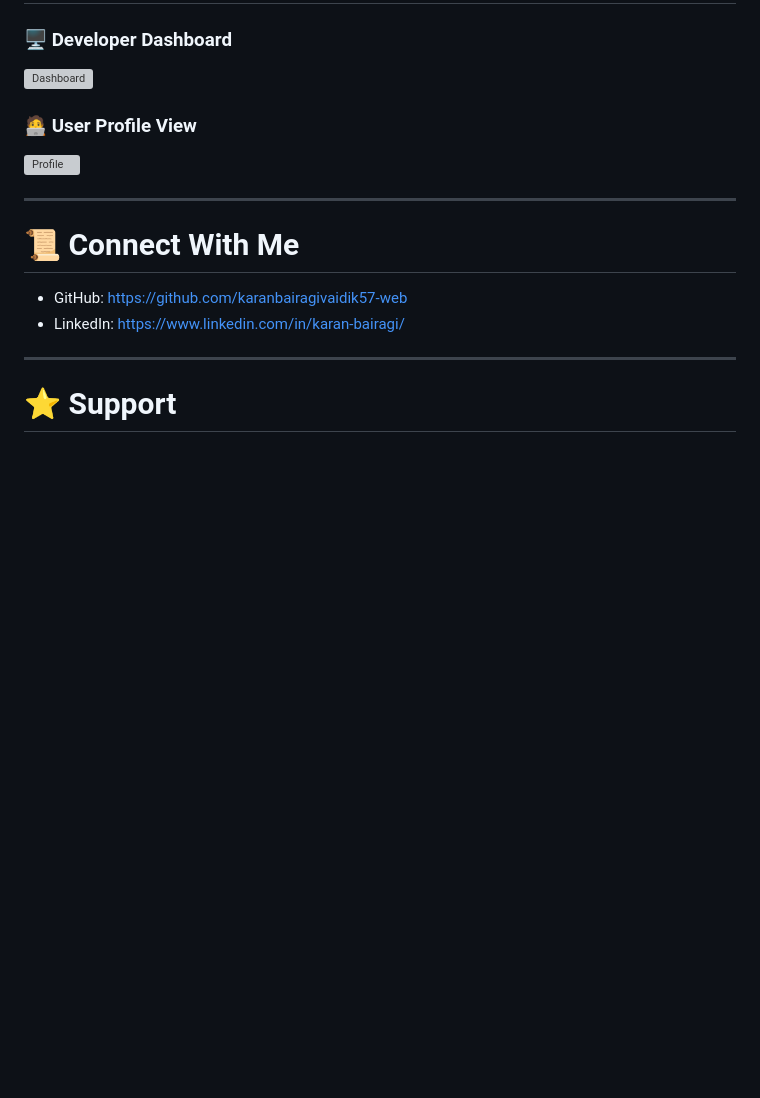
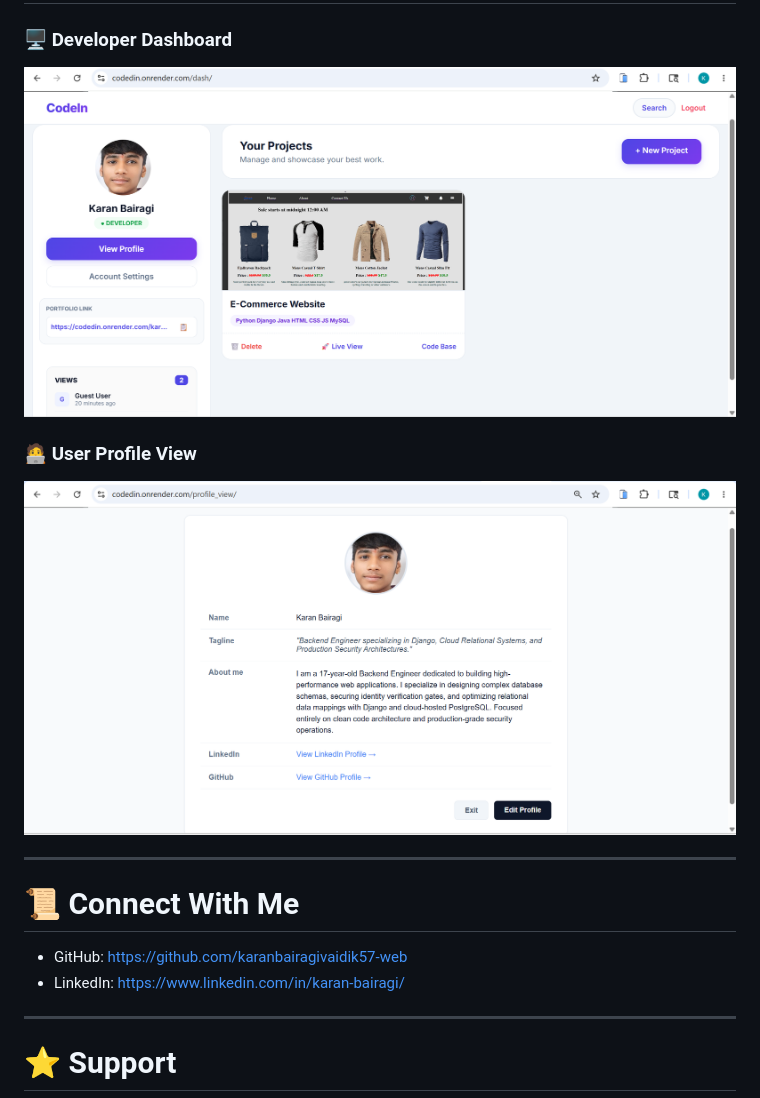
Before and after one commit to karan-bairagi/CodedIn, a Markdown page: Readme.md, the part around the change. Drawn GitHub-style; blank space fills up the shorter version; grey boxes are pictures that could not be loaded.

Commit message:
Fixed images directory path for readme preview

```diff
--- a/Readme.md
+++ b/Readme.md
@@ -266,10 +266,11 @@ CodeIn uses environment variables to securely separate sensitive credentials fro
 # 📸 Project Preview
 
 ### 🖥️ Developer Dashboard
-![Dashboard](images/dashboard.png)
+![Dashboard](CodedIn/images/dashboard.png)
 
 ### 🧑‍💻 User Profile View
-![Profile](images/profile.png)
+![Profile](CodedIn/images/profile.png)
+
 
 
 ---
```
